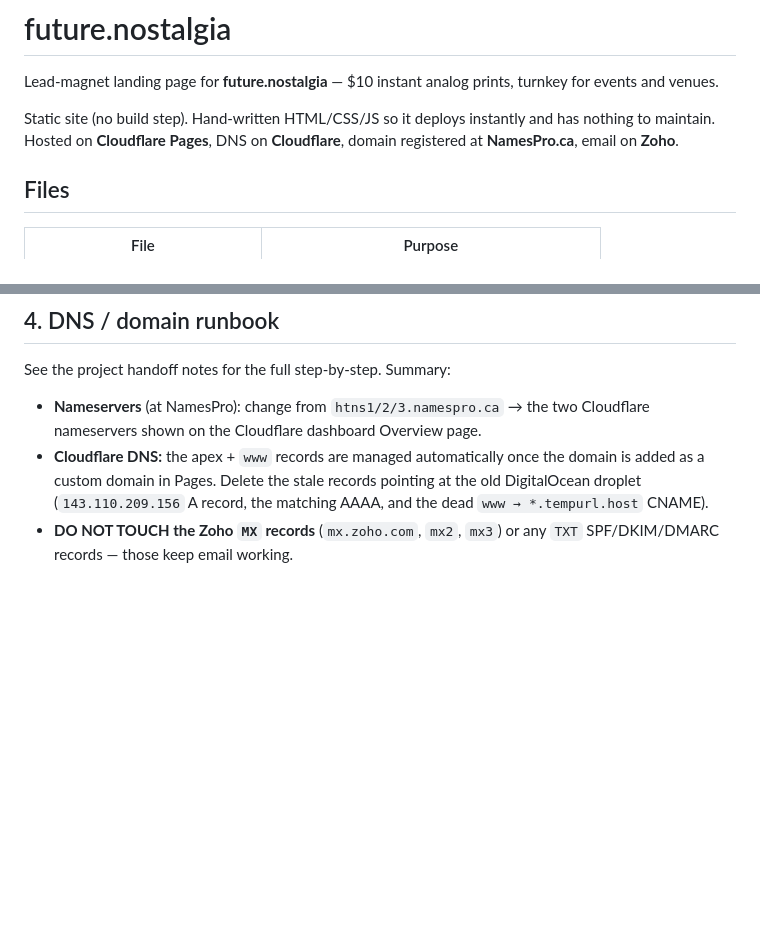
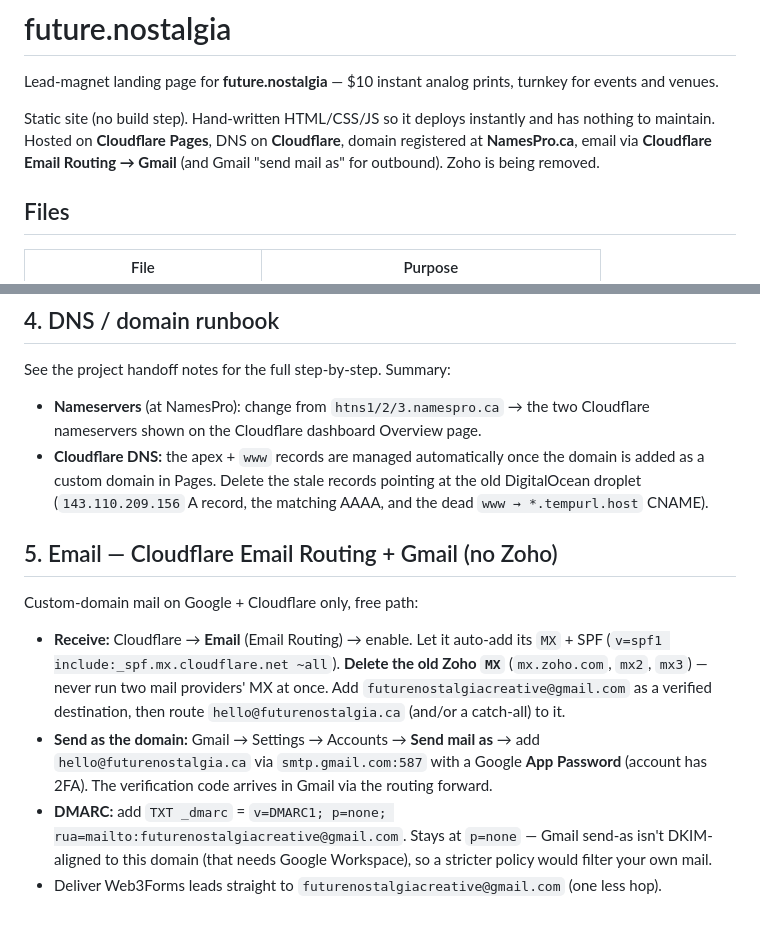
Before and after one commit to phdemotions/future.nostalgia, a Markdown page: README.md, 2 parts joined by grey strips. Rendered like a GitHub page; blank space fills up the shorter version.

Commit message:
docs: switch email setup from Zoho to Cloudflare Email Routing + Gmail
Co-Authored-By: Claude Opus 4.8 (1M context) <noreply@anthropic.com>

```diff
--- a/README.md
+++ b/README.md
@@ -2,7 +2,7 @@
 
 Lead-magnet landing page for **future.nostalgia** — $10 instant analog prints, turnkey for events and venues.
 
-Static site (no build step). Hand-written HTML/CSS/JS so it deploys instantly and has nothing to maintain. Hosted on **Cloudflare Pages**, DNS on **Cloudflare**, domain registered at **NamesPro.ca**, email on **Zoho**.
+Static site (no build step). Hand-written HTML/CSS/JS so it deploys instantly and has nothing to maintain. Hosted on **Cloudflare Pages**, DNS on **Cloudflare**, domain registered at **NamesPro.ca**, email via **Cloudflare Email Routing → Gmail** (and Gmail "send mail as" for outbound). Zoho is being removed.
 
 ## Files
 
@@ -72,5 +72,19 @@ See the project handoff notes for the full step-by-step. Summary:
 - **Cloudflare DNS:** the apex + `www` records are managed automatically once the domain is added
   as a custom domain in Pages. Delete the stale records pointing at the old DigitalOcean droplet
   (`143.110.209.156` A record, the matching AAAA, and the dead `www → *.tempurl.host` CNAME).
-- **DO NOT TOUCH the Zoho `MX` records** (`mx.zoho.com`, `mx2`, `mx3`) or any `TXT` SPF/DKIM/DMARC
-  records — those keep email working.
+## 5. Email — Cloudflare Email Routing + Gmail (no Zoho)
+
+Custom-domain mail on Google + Cloudflare only, free path:
+
+- **Receive:** Cloudflare → **Email** (Email Routing) → enable. Let it auto-add its `MX` +
+  SPF (`v=spf1 include:_spf.mx.cloudflare.net ~all`). **Delete the old Zoho `MX`**
+  (`mx.zoho.com`, `mx2`, `mx3`) — never run two mail providers' MX at once. Add
+  `futurenostalgiacreative@gmail.com` as a verified destination, then route
+  `hello@futurenostalgia.ca` (and/or a catch-all) to it.
+- **Send as the domain:** Gmail → Settings → Accounts → **Send mail as** → add
+  `hello@futurenostalgia.ca` via `smtp.gmail.com:587` with a Google **App Password**
+  (account has 2FA). The verification code arrives in Gmail via the routing forward.
+- **DMARC:** add `TXT _dmarc` = `v=DMARC1; p=none; rua=mailto:futurenostalgiacreative@gmail.com`.
+  Stays at `p=none` — Gmail send-as isn't DKIM-aligned to this domain (that needs Google
+  Workspace), so a stricter policy would filter your own mail.
+- Deliver Web3Forms leads straight to `futurenostalgiacreative@gmail.com` (one less hop).
```
